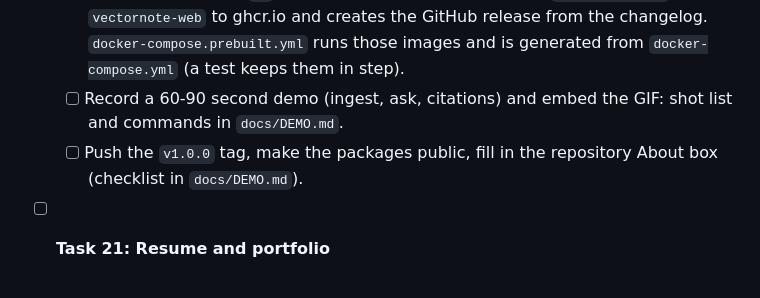
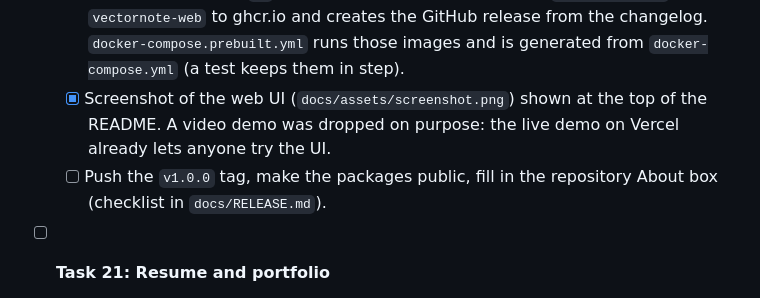
Before and after one commit to itsya-ssine/VectorNote, a Markdown page: docs/ROADMAP.md, the part around the change. Rendered like a GitHub page.

```diff
--- a/docs/ROADMAP.md
+++ b/docs/ROADMAP.md
@@ -125,8 +125,8 @@ Phases 1 to 3 give you a working terminal tool, which is the core of the project
   - [x] README with architecture diagrams (Mermaid, checked with the Mermaid parser), results at a glance, the benchmark tables, setup steps, limitations and the roadmap; the same diagrams in `docs/architecture.md`.
   - [x] Version 1.0.0 (three files kept in step by a test), `CHANGELOG.md`, social preview card (`docs/assets/`, `web/public/og.png` with Open Graph tags).
   - [x] Release workflow: a `v*` tag checks the version, publishes `vectornote-api` and `vectornote-web` to ghcr.io and creates the GitHub release from the changelog. `docker-compose.prebuilt.yml` runs those images and is generated from `docker-compose.yml` (a test keeps them in step).
-  - [ ] Record a 60-90 second demo (ingest, ask, citations) and embed the GIF: shot list and commands in `docs/DEMO.md`.
-  - [ ] Push the `v1.0.0` tag, make the packages public, fill in the repository About box (checklist in `docs/DEMO.md`).
+  - [x] Screenshot of the web UI (`docs/assets/screenshot.png`) shown at the top of the README. A video demo was dropped on purpose: the live demo on Vercel already lets anyone try the UI.
+  - [ ] Push the `v1.0.0` tag, make the packages public, fill in the repository About box (checklist in `docs/RELEASE.md`).
 
 - [ ] **Task 21: Resume and portfolio**
   - Write the resume bullets with your real numbers (hit rate, latency, chunk counts) and add the project to your portfolio.
```
Also changed, not shown: README.md (+8 -6 lines), docs/DEMO.md (deleted, +0 -80 lines), docs/RELEASE.md (added, +41 -0 lines), docs/assets/screenshot.png (added).
